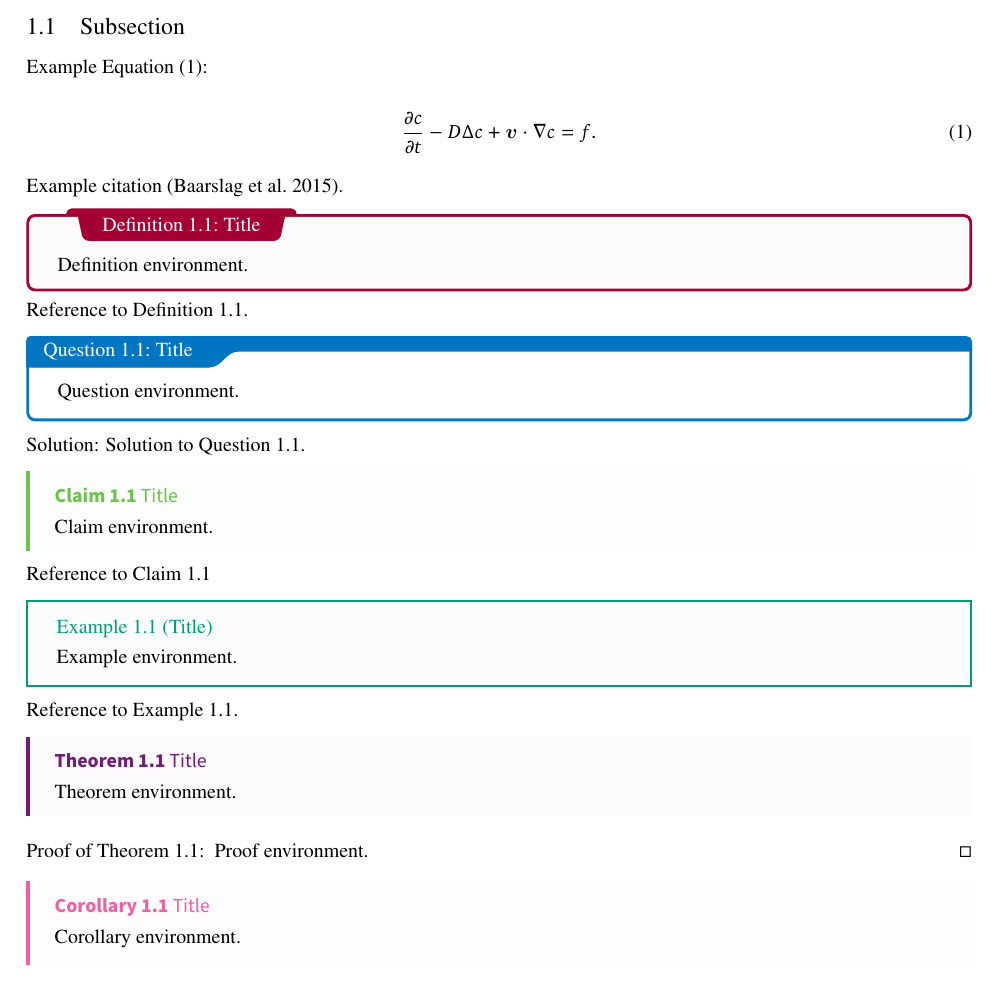
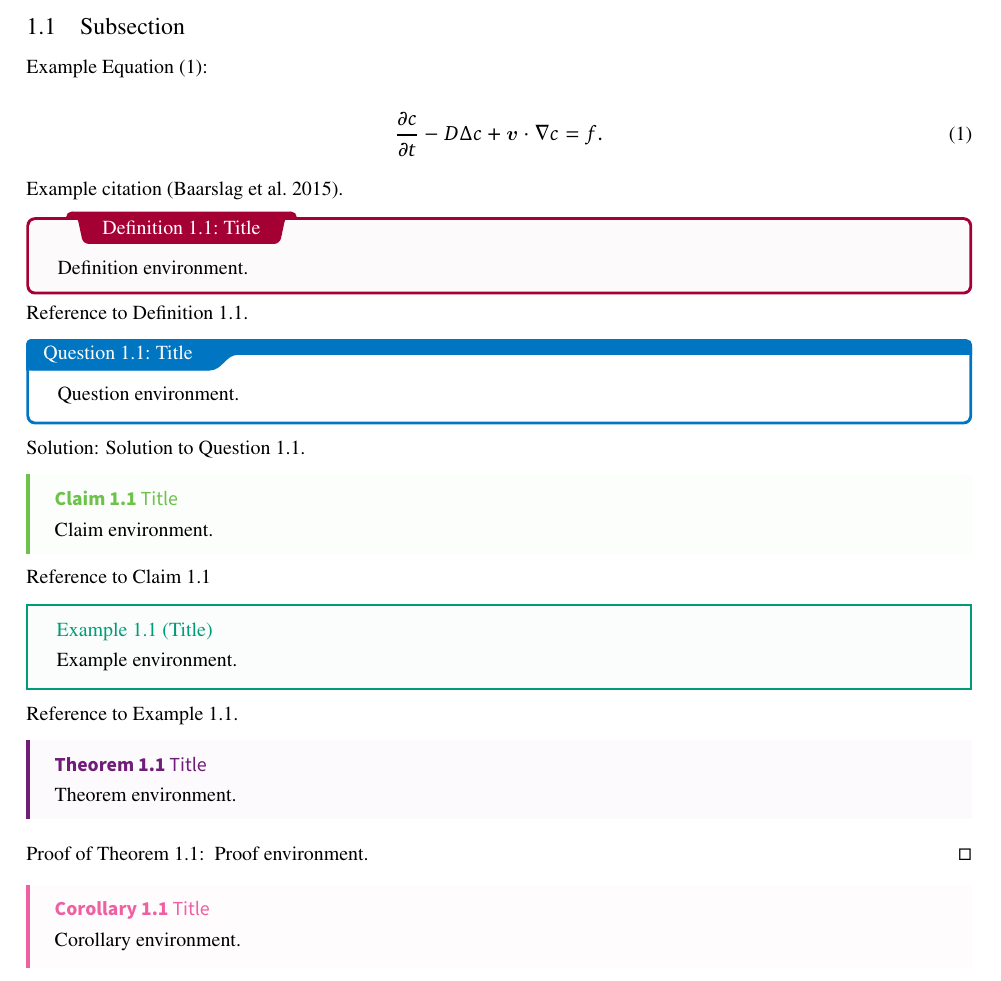
Before and after one commit to temeweckis/tu-delft-latex-template, a LaTeX document (document.tex, which reads tex/preamble.tex): part of page 3 of 6, cut so that both start at the same text. Compiled offline with LuaLaTeX.

Commit message:
Increase `newtxmath` font size

```diff
--- a/tex/preamble.tex
+++ b/tex/preamble.tex
@@ -8,7 +8,7 @@
 \usepackage[scaled=0.98,sups,osf]{XCharter}             % Body font settings (XCharter for rm)
 \usepackage[scaled=0.94,ttdefault]{sourcecodepro}       % Body font settings (sourcecodepro for tt)
 \usepackage[type1]{sourcesanspro}                       % Body font settings (sourcesanspro for sf)
-\usepackage[xcharter,vvarbb,scaled=1.05]{newtxmath}     % Math font settings (XCharter)
+\usepackage[xcharter,vvarbb,scaled=1.13]{newtxmath}     % Math font settings (XCharter)
 \usepackage{graphicx}                                   % Displaying images and figures
 \usepackage[font=sf,justification=centering]{caption}   % Caption typesetting (sans fonts)
 \usepackage[font=sf]{floatrow}                          % Floating object environments (sans fonts)
```
Also changed, not shown: README.md.
